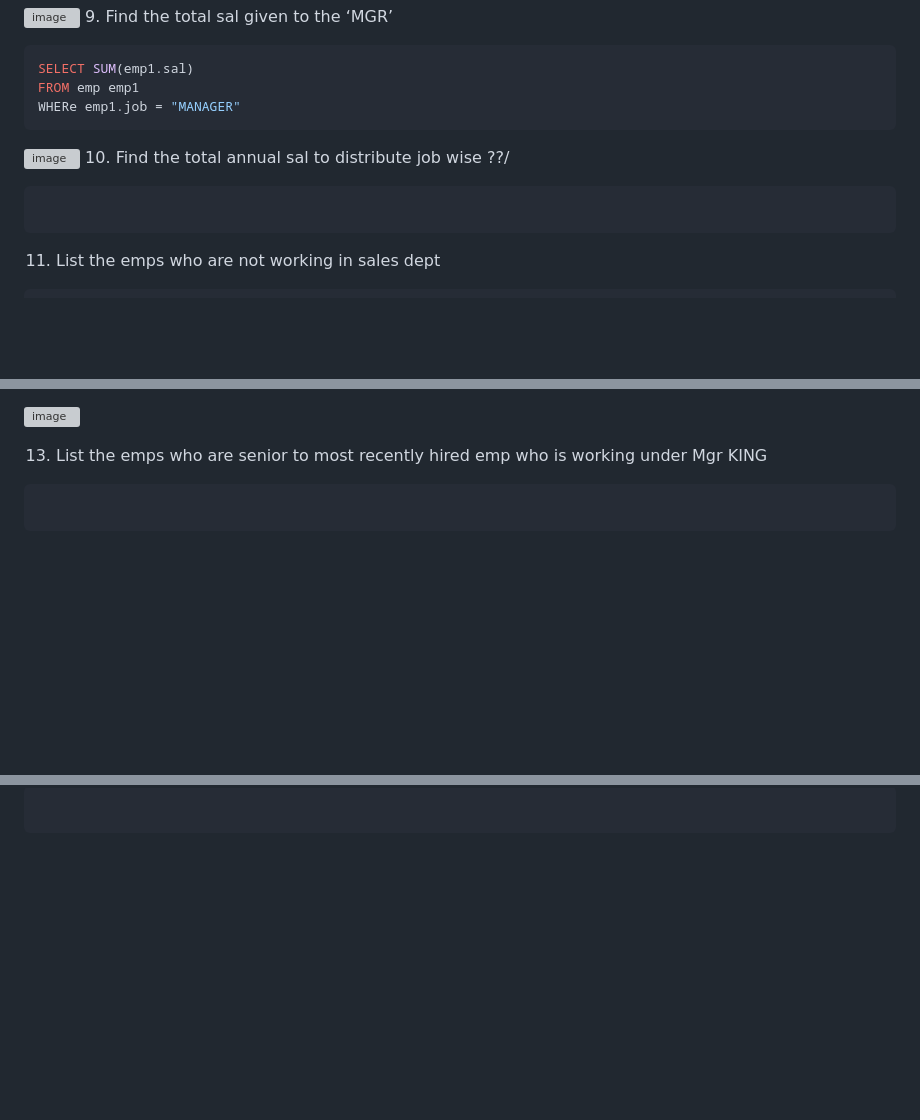
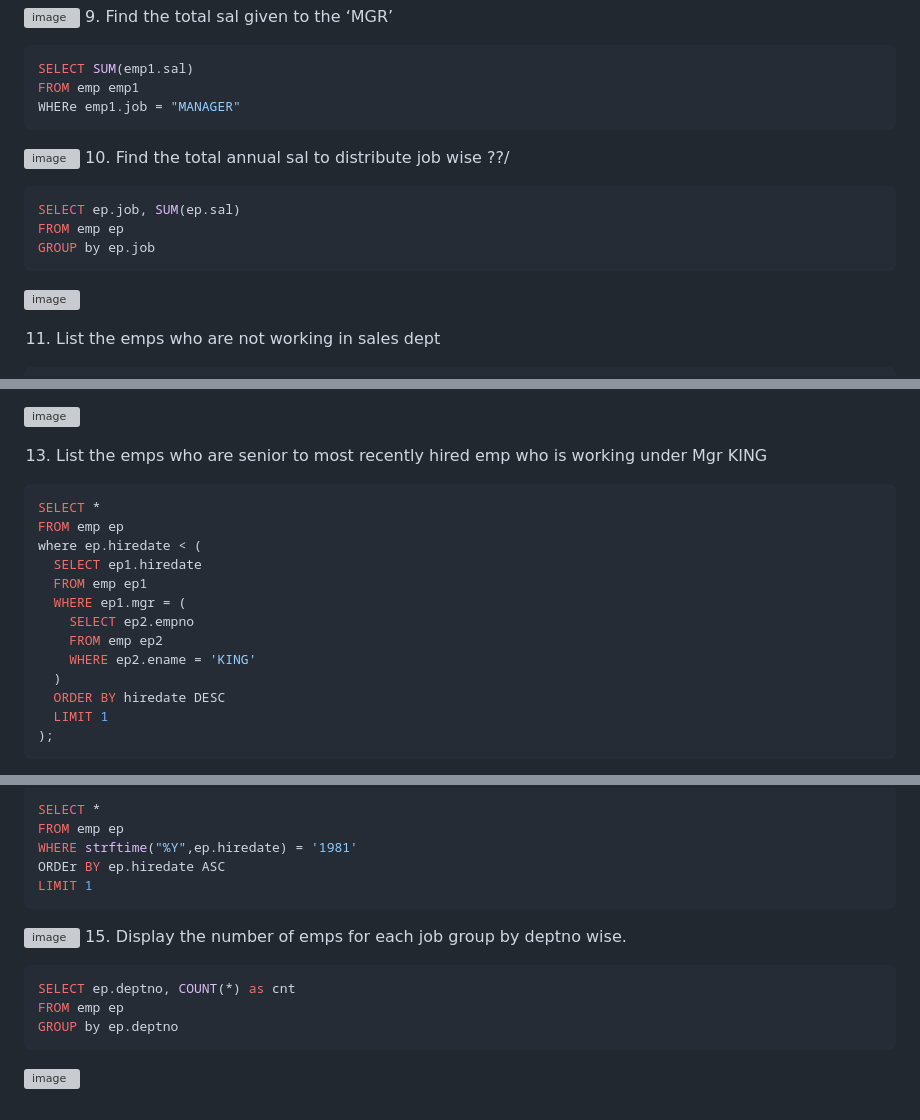
Before and after one commit to l3043Y/auppcloudcomputing, a Markdown page: README.md, 3 parts joined by grey strips. Drawn GitHub-style; blank space fills up the shorter version; grey boxes are pictures that could not be loaded.

````diff
--- a/README.md
+++ b/README.md
@@ -114,8 +116,12 @@ WHERe emp1.job = "MANAGER"
 ![image](https://github.com/l3043Y/auppcloudcomputing/assets/20104217/969bb5ae-9c12-451e-9cc4-37c0d6ca9a3a)
 10. Find the total annual sal to distribute job wise ??/
 ```sql
+SELECT ep.job, SUM(ep.sal)
+FROM emp ep
+GROUP by ep.job
+```
+![image](https://github.com/l3043Y/auppcloudcomputing/assets/20104217/371a603c-f823-45a9-88e9-064a6e079f7f)
 
-```
 11. List the emps who are not working in sales dept
 ```sql
 WITH tmp as (
@@ -143,5 +149,17 @@ WHERE
 
 13. List the emps who are senior to most recently hired emp who is   working under Mgr KING
 ```sql
-
+SELECT *
+FROM emp ep
+where ep.hiredate < (
+  SELECT ep1.hiredate
+  FROM emp ep1
+  WHERE ep1.mgr = (
+  	SELECT ep2.empno
+    FROM emp ep2
+    WHERE ep2.ename = 'KING'
+  )
+  ORDER BY hiredate DESC
+  LIMIT 1
+);
 ```
@@ -149,3 +168,15 @@ WHERE
 ```sql
-
+SELECT *
+FROM emp ep
+WHERE strftime("%Y",ep.hiredate) = '1981'
+ORDEr BY ep.hiredate ASC
+LIMIT 1
 ```
+![image](https://github.com/l3043Y/auppcloudcomputing/assets/20104217/ed9247da-6599-4546-8a7b-58e21f82ee50)
+15. Display the number of emps for each job group by deptno wise.
+```sql
+SELECT ep.deptno, COUNT(*) as cnt
+FROM emp ep
+GROUP by ep.deptno
+```
+![image](https://github.com/l3043Y/auppcloudcomputing/assets/20104217/ac5f25e1-24c1-4d1d-ab44-0202338cffcc)
````
Also changed, not shown: other parts of README.md (+5 -2 lines).
